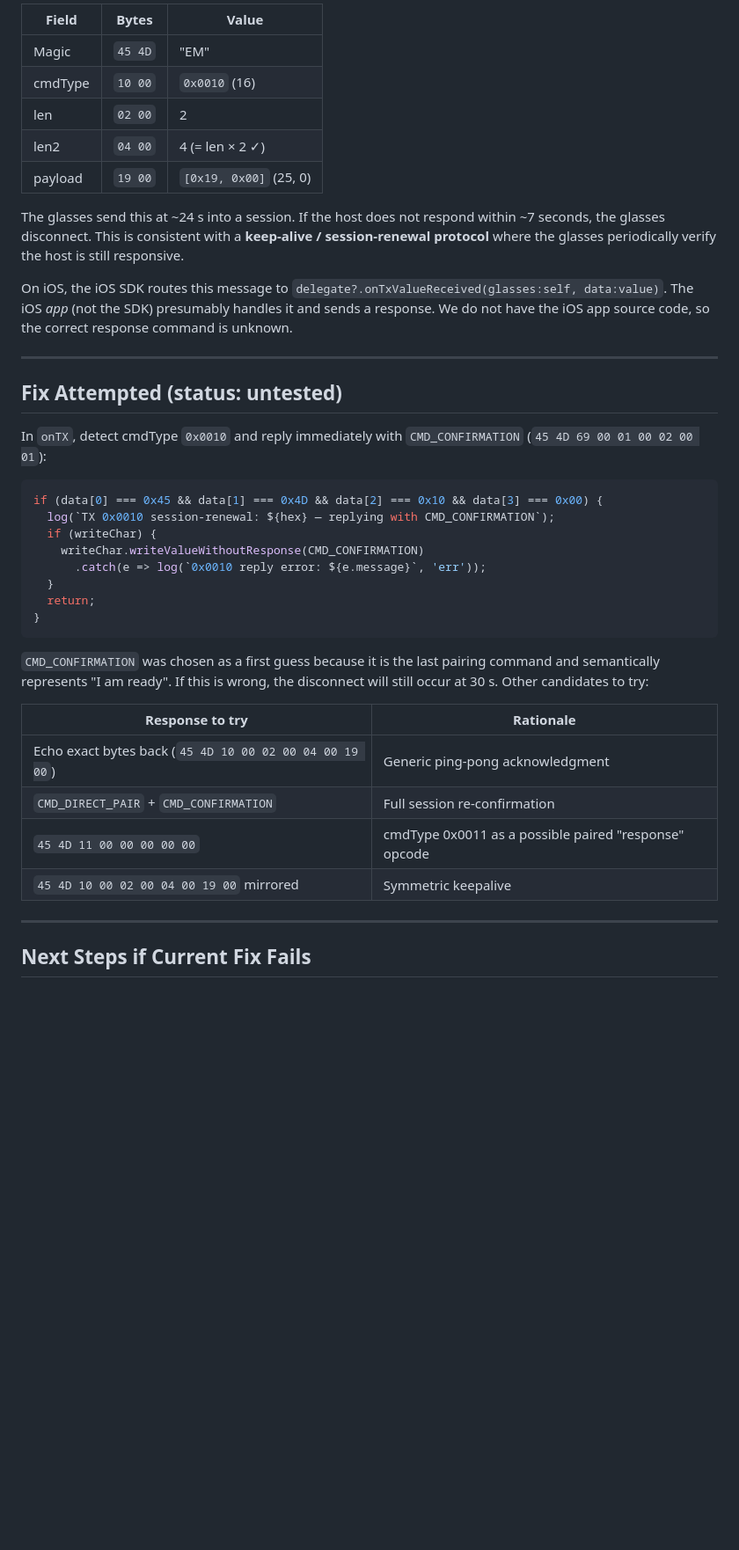
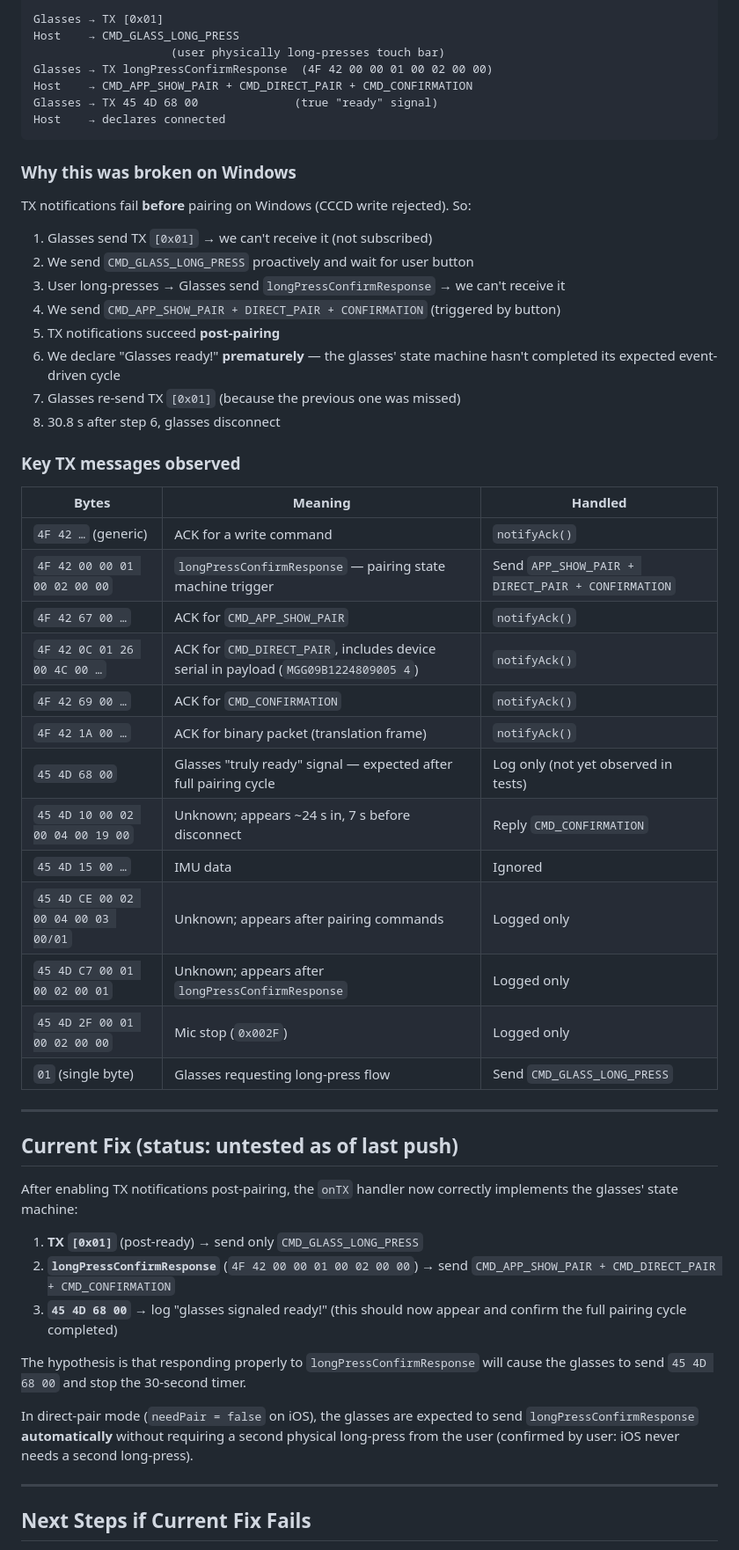
Before and after one commit to tomoki-ucd/aliens-web-demo, a Markdown page: INVESTIGATION.md, the part around one of its changes. Shown at 88% size. Rendered like a GitHub page; blank space fills up the shorter version.

````diff
--- a/INVESTIGATION.md
+++ b/INVESTIGATION.md
@@ -87,49 +76,65 @@ Parsed against the standard EM command frame format:
 
-| Field    | Bytes     | Value                     |
-|----------|-----------|---------------------------|
-| Magic    | `45 4D`   | "EM"                      |
-| cmdType  | `10 00`   | `0x0010` (16)             |
-| len      | `02 00`   | 2                         |
-| len2     | `04 00`   | 4 (= len × 2 ✓)          |
-| payload  | `19 00`   | `[0x19, 0x00]` (25, 0)   |
+Glasses → TX [0x01]
+Host    → CMD_GLASS_LONG_PRESS
+                    (user physically long-presses touch bar)
+Glasses → TX longPressConfirmResponse  (4F 42 00 00 01 00 02 00 00)
+Host    → CMD_APP_SHOW_PAIR + CMD_DIRECT_PAIR + CMD_CONFIRMATION
+Glasses → TX 45 4D 68 00              (true "ready" signal)
+Host    → declares connected
+```
 
-The glasses send this at ~24 s into a session. If the host does not respond
-within ~7 seconds, the glasses disconnect. This is consistent with a
-**keep-alive / session-renewal protocol** where the glasses periodically verify
-the host is still responsive.
+### Why this was broken on Windows
 
-On iOS, the iOS SDK routes this message to `delegate?.onTxValueReceived(glasses:self, data:value)`.
-The iOS *app* (not the SDK) presumably handles it and sends a response. We do
-not have the iOS app source code, so the correct response command is unknown.
+TX notifications fail **before** pairing on Windows (CCCD write rejected). So:
+
+1. Glasses send TX `[0x01]` → we can't receive it (not subscribed)
+2. We send `CMD_GLASS_LONG_PRESS` proactively and wait for user button
+3. User long-presses → Glasses send `longPressConfirmResponse` → we can't receive it
+4. We send `CMD_APP_SHOW_PAIR + DIRECT_PAIR + CONFIRMATION` (triggered by button)
+5. TX notifications succeed **post-pairing**
+6. We declare "Glasses ready!" **prematurely** — the glasses' state machine
+   hasn't completed its expected event-driven cycle
+7. Glasses re-send TX `[0x01]` (because the previous one was missed)
+8. 30.8 s after step 6, glasses disconnect
+
+### Key TX messages observed
+
+| Bytes | Meaning | Handled |
+|---|---|---|
+| `4F 42 …` (generic) | ACK for a write command | `notifyAck()` |
+| `4F 42 00 00 01 00 02 00 00` | `longPressConfirmResponse` — pairing state machine trigger | Send `APP_SHOW_PAIR + DIRECT_PAIR + CONFIRMATION` |
+| `4F 42 67 00 …` | ACK for `CMD_APP_SHOW_PAIR` | `notifyAck()` |
+| `4F 42 0C 01 26 00 4C 00 …` | ACK for `CMD_DIRECT_PAIR`, includes device serial in payload (`MGG09B1224809005 4`) | `notifyAck()` |
+| `4F 42 69 00 …` | ACK for `CMD_CONFIRMATION` | `notifyAck()` |
+| `4F 42 1A 00 …` | ACK for binary packet (translation frame) | `notifyAck()` |
+| `45 4D 68 00` | Glasses "truly ready" signal — expected after full pairing cycle | Log only (not yet observed in tests) |
+| `45 4D 10 00 02 00 04 00 19 00` | Unknown; appears ~24 s in, 7 s before disconnect | Reply `CMD_CONFIRMATION` |
+| `45 4D 15 00 …` | IMU data | Ignored |
+| `45 4D CE 00 02 00 04 00 03 00/01` | Unknown; appears after pairing commands | Logged only |
+| `45 4D C7 00 01 00 02 00 01` | Unknown; appears after `longPressConfirmResponse` | Logged only |
+| `45 4D 2F 00 01 00 02 00 00` | Mic stop (`0x002F`) | Logged only |
+| `01` (single byte) | Glasses requesting long-press flow | Send `CMD_GLASS_LONG_PRESS` |
 
 ---
 
-## Fix Attempted (status: untested)
+## Current Fix (status: untested as of last push)
 
-In `onTX`, detect cmdType `0x0010` and reply immediately with `CMD_CONFIRMATION`
-(`45 4D 69 00 01 00 02 00 01`):
+After enabling TX notifications post-pairing, the `onTX` handler now correctly
+implements the glasses' state machine:
 
-```js
-if (data[0] === 0x45 && data[1] === 0x4D && data[2] === 0x10 && data[3] === 0x00) {
-  log(`TX 0x0010 session-renewal: ${hex} — replying with CMD_CONFIRMATION`);
-  if (writeChar) {
-    writeChar.writeValueWithoutResponse(CMD_CONFIRMATION)
-      .catch(e => log(`0x0010 reply error: ${e.message}`, 'err'));
-  }
-  return;
-}
-```
+1. **TX `[0x01]`** (post-ready) → send only `CMD_GLASS_LONG_PRESS`
+2. **`longPressConfirmResponse`** (`4F 42 00 00 01 00 02 00 00`) → send
+   `CMD_APP_SHOW_PAIR + CMD_DIRECT_PAIR + CMD_CONFIRMATION`
+3. **`45 4D 68 00`** → log "glasses signaled ready!" (this should now appear
+   and confirm the full pairing cycle completed)
 
-`CMD_CONFIRMATION` was chosen as a first guess because it is the last pairing
-command and semantically represents "I am ready". If this is wrong, the
-disconnect will still occur at 30 s. Other candidates to try:
+The hypothesis is that responding properly to `longPressConfirmResponse` will
+cause the glasses to send `45 4D 68 00` and stop the 30-second timer.
 
-| Response to try | Rationale |
-|---|---|
-| Echo exact bytes back (`45 4D 10 00 02 00 04 00 19 00`) | Generic ping-pong acknowledgment |
-| `CMD_DIRECT_PAIR` + `CMD_CONFIRMATION` | Full session re-confirmation |
-| `45 4D 11 00 00 00 00 00` | cmdType 0x0011 as a possible paired "response" opcode |
-| `45 4D 10 00 02 00 04 00 19 00` mirrored | Symmetric keepalive |
+In direct-pair mode (`needPair = false` on iOS), the glasses are expected to
+send `longPressConfirmResponse` **automatically** without requiring a second
+physical long-press from the user (confirmed by user: iOS never needs a second
+long-press).
 
 ---
 
````
Also changed, not shown: other parts of INVESTIGATION.md (+57 -68 lines).
